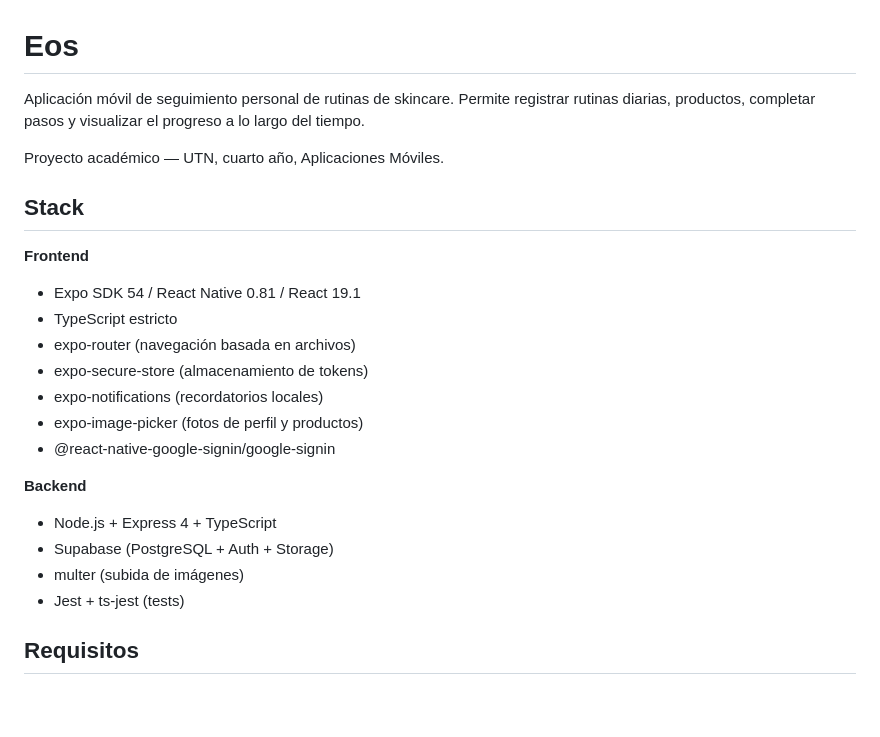
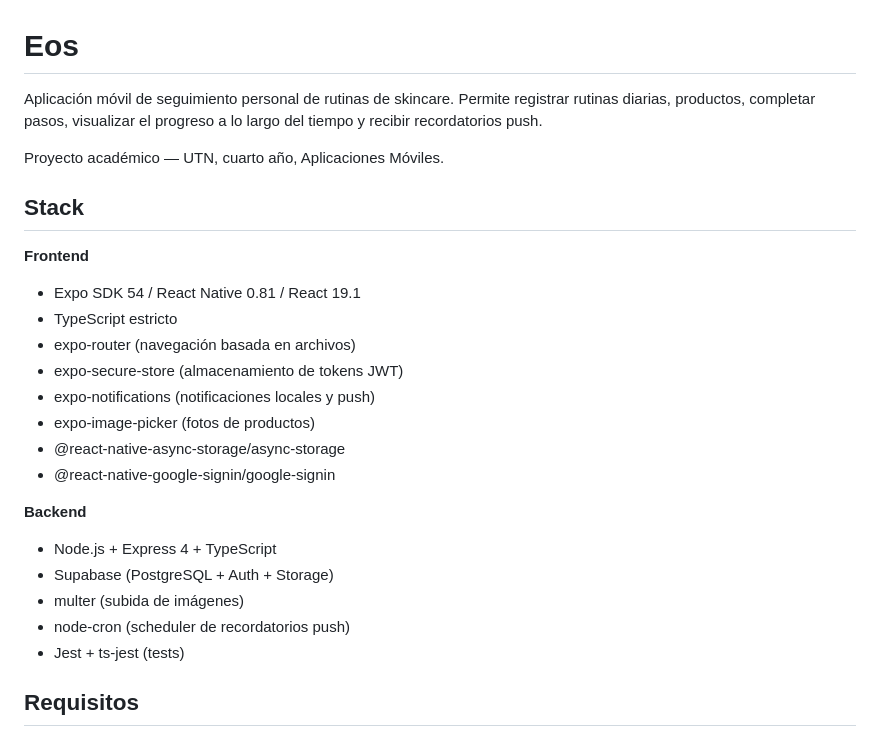
Before and after one commit to RomeroSilvia/Eos, a Markdown page: README.md, the part around one of its changes. Rendered like a GitHub page; blank space fills up the shorter version.

```diff
--- a/README.md
+++ b/README.md
@@ -1,6 +1,6 @@
 # Eos
 
-Aplicación móvil de seguimiento personal de rutinas de skincare. Permite registrar rutinas diarias, productos, completar pasos y visualizar el progreso a lo largo del tiempo.
+Aplicación móvil de seguimiento personal de rutinas de skincare. Permite registrar rutinas diarias, productos, completar pasos, visualizar el progreso a lo largo del tiempo y recibir recordatorios push.
 
 Proyecto académico — UTN, cuarto año, Aplicaciones Móviles.
 
@@ -10,15 +10,17 @@ Proyecto académico — UTN, cuarto año, Aplicaciones Móviles.
 - Expo SDK 54 / React Native 0.81 / React 19.1
 - TypeScript estricto
 - expo-router (navegación basada en archivos)
-- expo-secure-store (almacenamiento de tokens)
-- expo-notifications (recordatorios locales)
-- expo-image-picker (fotos de perfil y productos)
+- expo-secure-store (almacenamiento de tokens JWT)
+- expo-notifications (notificaciones locales y push)
+- expo-image-picker (fotos de productos)
+- @react-native-async-storage/async-storage
 - @react-native-google-signin/google-signin
 
 **Backend**
 - Node.js + Express 4 + TypeScript
 - Supabase (PostgreSQL + Auth + Storage)
 - multer (subida de imágenes)
+- node-cron (scheduler de recordatorios push)
 - Jest + ts-jest (tests)
 
 ## Requisitos
```
Also changed, not shown: other parts of README.md (+81 -25 lines), docs/plan_entrega2.md (+51 -101 lines).
